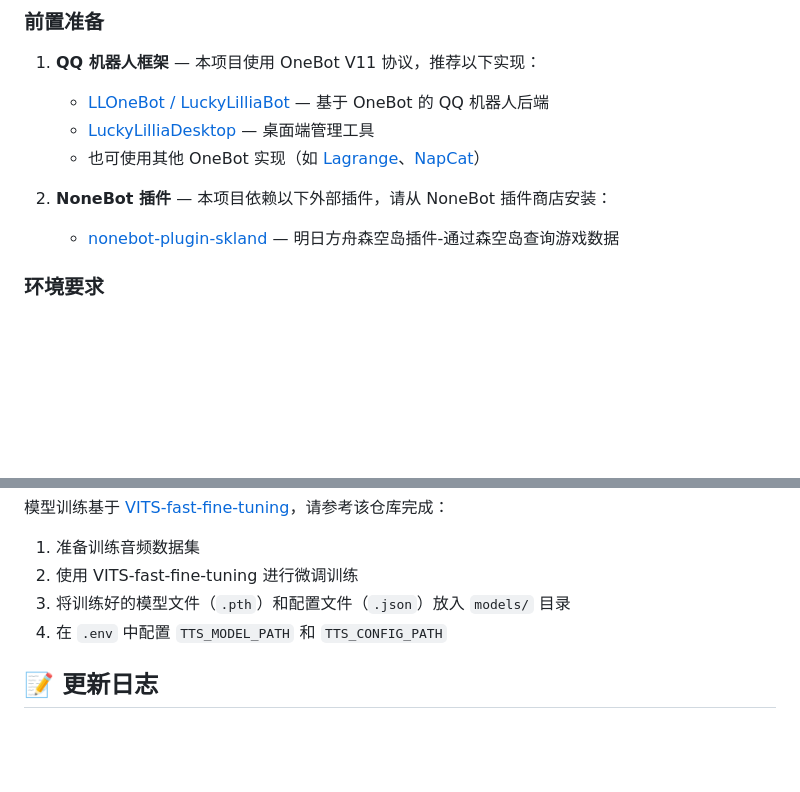
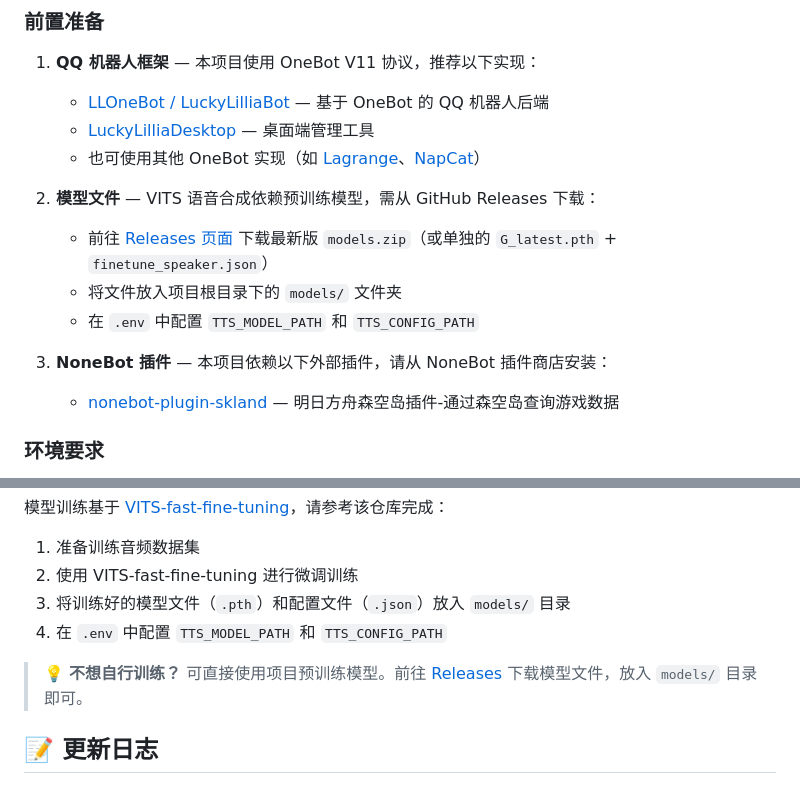
Before and after one commit to Longxuanyue/QQBot-Baisuwen, a Markdown page: README.md, 2 parts joined by grey strips. Drawn GitHub-style; blank space fills up the shorter version.

Commit message:
docs: 添加模型文件 Releases 下载说明

```diff
--- a/README.md
+++ b/README.md
@@ -45,7 +45,12 @@ baisuwen/
    - [LuckyLilliaDesktop](https://github.com/LLOneBot/LuckyLilliaDesktop.Avalonia) — 桌面端管理工具
    - 也可使用其他 OneBot 实现（如 [Lagrange](https://github.com/LagrangeDev/Lagrange.Core)、[NapCat](https://github.com/NapNeko/NapCatQQ)）
 
-2. **NoneBot 插件** — 本项目依赖以下外部插件，请从 NoneBot 插件商店安装：
+2. **模型文件** — VITS 语音合成依赖预训练模型，需从 GitHub Releases 下载：
+   - 前往 [Releases 页面](https://github.com/Longxuanyue/QQBot-Baisuwen/releases) 下载最新版 `models.zip`（或单独的 `G_latest.pth` + `finetune_speaker.json`）
+   - 将文件放入项目根目录下的 `models/` 文件夹
+   - 在 `.env` 中配置 `TTS_MODEL_PATH` 和 `TTS_CONFIG_PATH`
+
+3. **NoneBot 插件** — 本项目依赖以下外部插件，请从 NoneBot 插件商店安装：
    - [nonebot-plugin-skland](https://github.com/FrostN0v0/nonebot-plugin-skland) — 明日方舟森空岛插件-通过森空岛查询游戏数据
 
 ### 环境要求
@@ -105,6 +110,8 @@ nb run --reload
 3. 将训练好的模型文件（`.pth`）和配置文件（`.json`）放入 `models/` 目录
 4. 在 `.env` 中配置 `TTS_MODEL_PATH` 和 `TTS_CONFIG_PATH`
 
+> 💡 **不想自行训练？** 可直接使用项目预训练模型。前往 [Releases](https://github.com/Longxuanyue/QQBot-Baisuwen/releases) 下载模型文件，放入 `models/` 目录即可。
+
 ## 📝 更新日志
 
 ### V1.1.0（2026-07）
```
